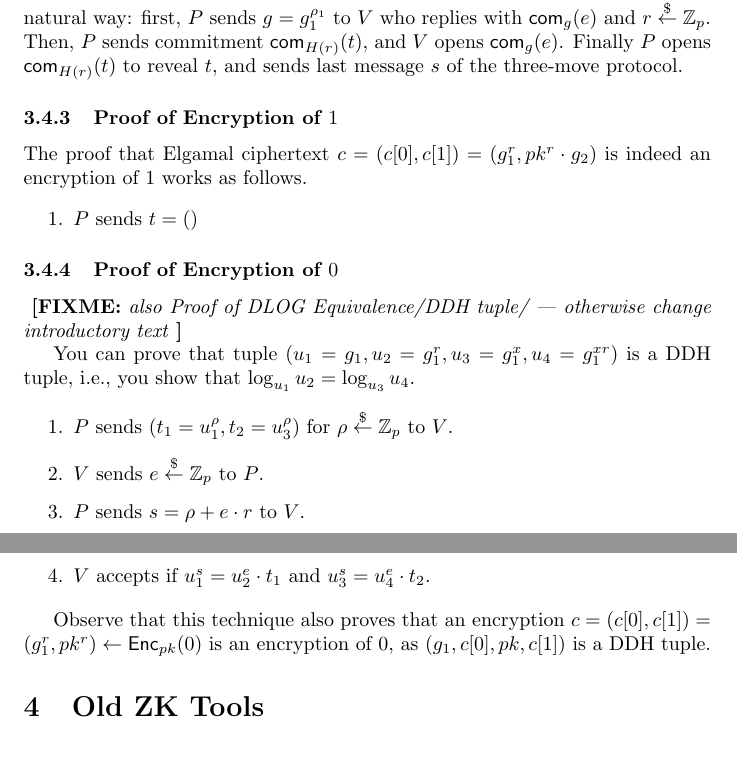
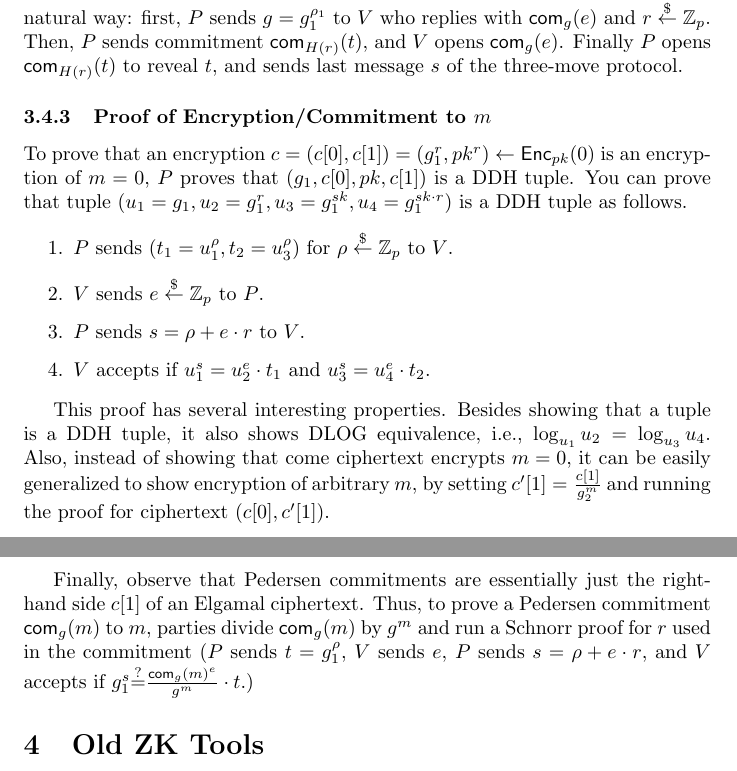
Before and after one commit to tmayberry/ioprf, a LaTeX paper (main.tex, which reads ioprf.tex): two parts of pages 7 and 8 of 14, joined at a grey line, cut so that both start at the same text. Compiled offline with pdfLaTeX.

Commit message:
proof of enc to m

```diff
--- a/ioprf.tex
+++ b/ioprf.tex
@@ -187,23 +186,15 @@ $\com_{H(r)}(t)$ to reveal $t$, and sends last message $s$ of the
 three-move protocol.
 
 
-\subsubsection{Proof of Encryption of $1$}
-\label{enc_one}
-The proof that Elgamal ciphertext
-$c=(c[0],c[1])=(g^r_1,pk^r\cdot{}g_2)$ is indeed an encryption of $1$
-works as follows.
+\subsubsection{Proof of Encryption/Commitment to $m$}
+\label{poe}
 
-\begin{enumerate}
-\item $P$ sends $t=()$
-\end{enumerate}
-
-
-\subsubsection{Proof of Encryption of $0$}
-\label{enc_zero}
-\fixme{also Proof of DLOG Equivalence/DDH tuple/ --- otherwise change introductory text}
-
-You can prove that tuple $(u_1=g_1,u_2=g_1^r,u_3=g_1^x,u_4=g_1^{xr})$ is a DDH
-tuple, i.e., you show that $\log_{u_1}{u_2}=\log_{u_3}{u_4}$.
+To prove that an encryption
+$c=(c[0],c[1])=(g_1^r,pk^r)\leftarrow\enc_{pk}(0)$ is an encryption of
+$m=0$, $P$ proves that $(g_1,c[0],pk,c[1])$ is a DDH tuple.  You can
+prove that tuple
+$(u_1=g_1,u_2=g_1^r,u_3=g_1^{sk},u_4=g_1^{sk\cdot{}r})$ is a DDH tuple
+as follows.
 
 \begin{enumerate}
 \item $P$ sends $(t_1=u_1^{\rho},t_2=u_3^{\rho})$ for $\rho\getr\Z_p$ to $V$.
@@ -212,9 +203,19 @@ tuple, i.e., you show that $\log_{u_1}{u_2}=\log_{u_3}{u_4}$.
     \item $V$ accepts if $u_1^s=u_2^e\cdot{}t_1$ and $u_3^s=u_4^e\cdot{}t_2$.
 \end{enumerate}
 
-Observe that this technique also proves that an encryption
-$c=(c[0],c[1])=(g_1^r,pk^r)\leftarrow\enc_{pk}(0)$ is an encryption of
-$0$, as $(g_1,c[0],pk,c[1])$ is a DDH tuple.
+This proof has several interesting properties. Besides showing that a
+tuple is a DDH tuple, it also shows DLOG equivalence, i.e.,
+$\log_{u_1}{u_2}=\log_{u_3}{u_4}$. Also, instead of showing that come
+ciphertext encrypts $m=0$, it can be easily generalized to show
+encryption of arbitrary $m$, by setting $c'[1]=\frac{c[1]}{g_2^m}$ and
+running the proof for ciphertext $(c[0],c'[1])$.
+
+Finally, observe that Pedersen commitments are essentially just the
+right-hand side $c[1]$ of an Elgamal ciphertext. Thus, to prove a
+Pedersen commitment $\com_g(m)$ to $m$, parties divide $\com_g(m)$ by
+$g^m$ and run a Schnorr proof for $r$ used in the commitment ($P$
+sends $t=g_1^\rho$, $V$ sends $e$, $P$ sends $s=\rho+e\cdot{}r$, and $V$
+accepts if $g_1^s\sr\frac{\com_g(m)^e}{g^m}\cdot{}t$.)
 
 
 
```
Also changed, not shown: def.tex (+1 -1 lines), ioprf.tex (3 more changed lines).
